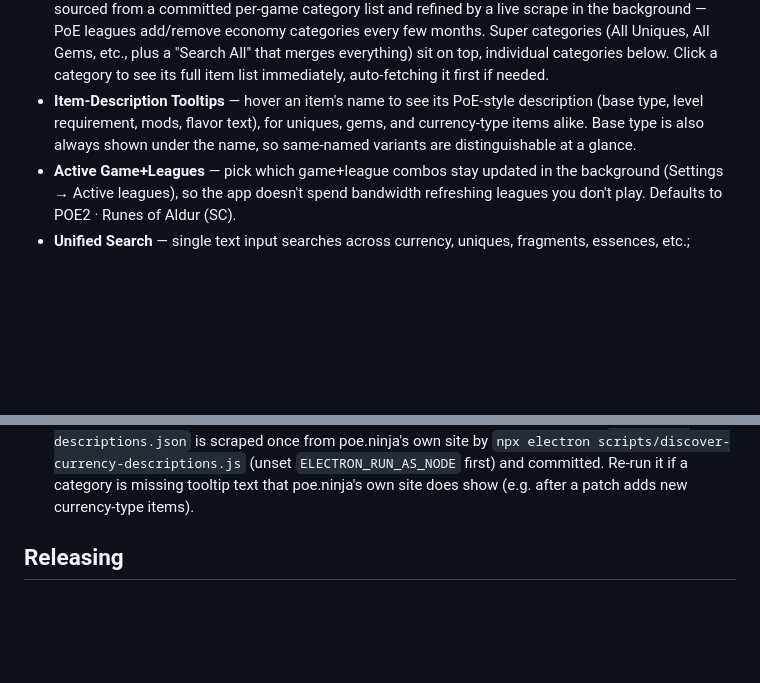
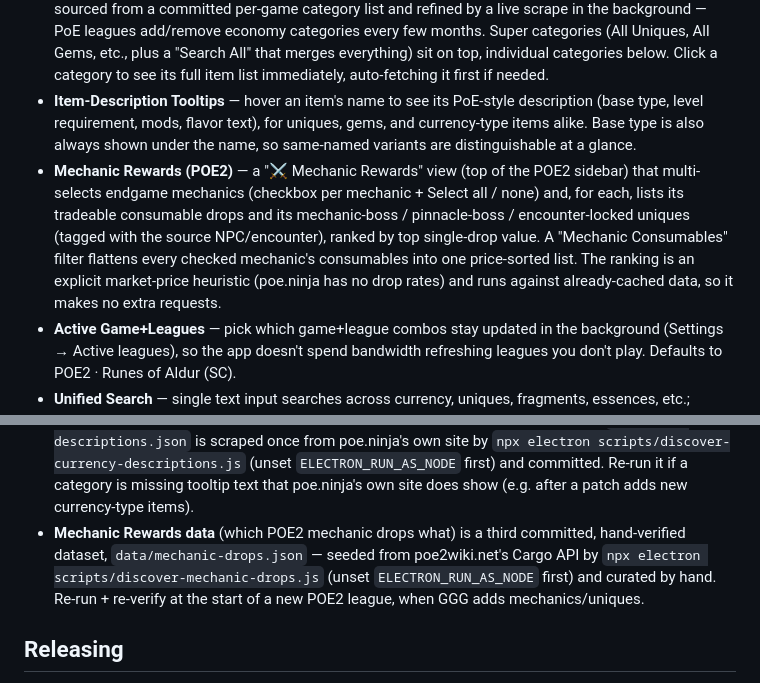
Before and after one commit to anonusername/ninja-quick, a Markdown page: README.md, 2 parts joined by grey strips. GitHub-like rendering; blank space fills up the shorter version.

Commit message:
docs: update docs + agent files for Mechanic Rewards, and fix staleness
- README/AGENTS/CLAUDE: document the Mechanic Rewards view, its committed
  data/mechanic-drops.json + seed script, and the new `id` field on cached rows.
- ninja-data agent: normalizeRow now returns `id`; get-mechanic-map IPC; the
  mechanic-drops committed dataset.
- ninja-ui agent: fix stale "two themes" claim (there are several now); add `id`
  to the item shape; document MECHANICS_SCOPE + the multi-select Mechanic Rewards view.
- ninja-verify agent + run-ninja-quick SKILL: document the single-instance-lock
  gotcha (packaged tray app holds the lock; use --user-data-dir) and the
  mechanic-drops re-seed/coverage check.

```diff
--- a/README.md
+++ b/README.md
@@ -7,6 +7,7 @@ Cross-platform (Windows, macOS, Linux) desktop client for [poe.ninja](https://po
 - **Game Switcher** — toggle between POE 1 and POE 2 contexts; persists across sessions. POE 2 is the default/priority game. Several themes available (Settings → Theme), Ledger by default.
 - **Live Category Sidebar** — a permanent left-hand nav (mirroring poe.ninja's own economy-page sidebar), sourced from a committed per-game category list and refined by a live scrape in the background — PoE leagues add/remove economy categories every few months. Super categories (All Uniques, All Gems, etc., plus a "Search All" that merges everything) sit on top, individual categories below. Click a category to see its full item list immediately, auto-fetching it first if needed.
 - **Item-Description Tooltips** — hover an item's name to see its PoE-style description (base type, level requirement, mods, flavor text), for uniques, gems, and currency-type items alike. Base type is also always shown under the name, so same-named variants are distinguishable at a glance.
+- **Mechanic Rewards (POE2)** — a "⚔ Mechanic Rewards" view (top of the POE2 sidebar) that multi-selects endgame mechanics (checkbox per mechanic + Select all / none) and, for each, lists its tradeable consumable drops and its mechanic-boss / pinnacle-boss / encounter-locked uniques (tagged with the source NPC/encounter), ranked by top single-drop value. A "Mechanic Consumables" filter flattens every checked mechanic's consumables into one price-sorted list. The ranking is an explicit market-price heuristic (poe.ninja has no drop rates) and runs against already-cached data, so it makes no extra requests.
 - **Active Game+Leagues** — pick which game+league combos stay updated in the background (Settings → Active leagues), so the app doesn't spend bandwidth refreshing leagues you don't play. Defaults to POE2 · Runes of Aldur (SC).
 - **Unified Search** — single text input searches across currency, uniques, fragments, essences, etc.; 300ms debounce; the search bar always shows which category/super-category you're currently in
 - **Keyboard Navigation** — ArrowUp/Down to move through results, Enter opens the item on poe.ninja in your system browser
@@ -86,6 +87,10 @@ npm test
   `npx electron scripts/discover-currency-descriptions.js` (unset `ELECTRON_RUN_AS_NODE` first) and
   committed. Re-run it if a category is missing tooltip text that poe.ninja's own site does show
   (e.g. after a patch adds new currency-type items).
+- **Mechanic Rewards data** (which POE2 mechanic drops what) is a third committed, hand-verified
+  dataset, `data/mechanic-drops.json` — seeded from poe2wiki.net's Cargo API by
+  `npx electron scripts/discover-mechanic-drops.js` (unset `ELECTRON_RUN_AS_NODE` first) and curated
+  by hand. Re-run + re-verify at the start of a new POE2 league, when GGG adds mechanics/uniques.
 
 ## Releasing
 
```
Also changed, not shown: 1 other file.
